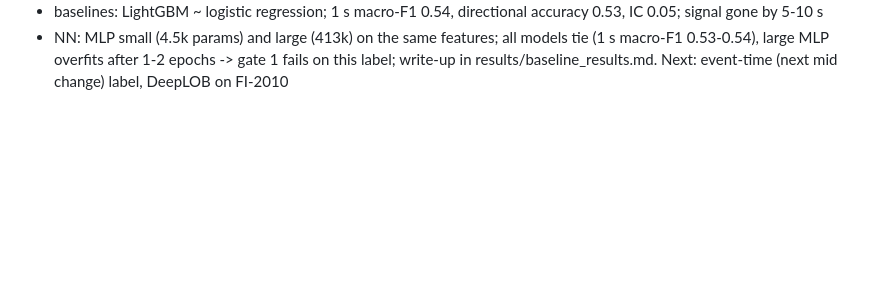
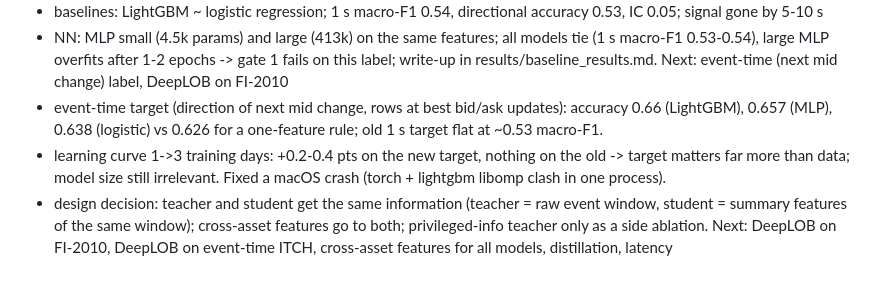
Before and after one commit to jfanshawe2/DeepLearningAI, a Markdown page: ProgressTracker.md, the part around the change. Rendered like a GitHub page; blank space fills up the shorter version.

```diff
--- a/ProgressTracker.md
+++ b/ProgressTracker.md
@@ -17,3 +17,10 @@
 - NN: MLP small (4.5k params) and large (413k) on the same features; all models tie (1 s macro-F1 0.53-0.54),
   large MLP overfits after 1-2 epochs -> gate 1 fails on this label; write-up in results/baseline_results.md.
   Next: event-time (next mid change) label, DeepLOB on FI-2010
+- event-time target (direction of next mid change, rows at best bid/ask updates): accuracy 0.66 (LightGBM),
+  0.657 (MLP), 0.638 (logistic) vs 0.626 for a one-feature rule; old 1 s target flat at ~0.53 macro-F1.
+- learning curve 1->3 training days: +0.2-0.4 pts on the new target, nothing on the old -> target matters far
+  more than data; model size still irrelevant. Fixed a macOS crash (torch + lightgbm libomp clash in one process).
+- design decision: teacher and student get the same information (teacher = raw event window, student = summary
+  features of the same window); cross-asset features go to both; privileged-info teacher only as a side ablation.
+  Next: DeepLOB on FI-2010, DeepLOB on event-time ITCH, cross-asset features for all models, distillation, latency
```
Also changed, not shown: README.md (+11 -4 lines), research/implementation_plan.md (+10 -0 lines), results/event_time_results.md (added, +108 -0 lines), results/learning_curve.png (added), 2 other files.
